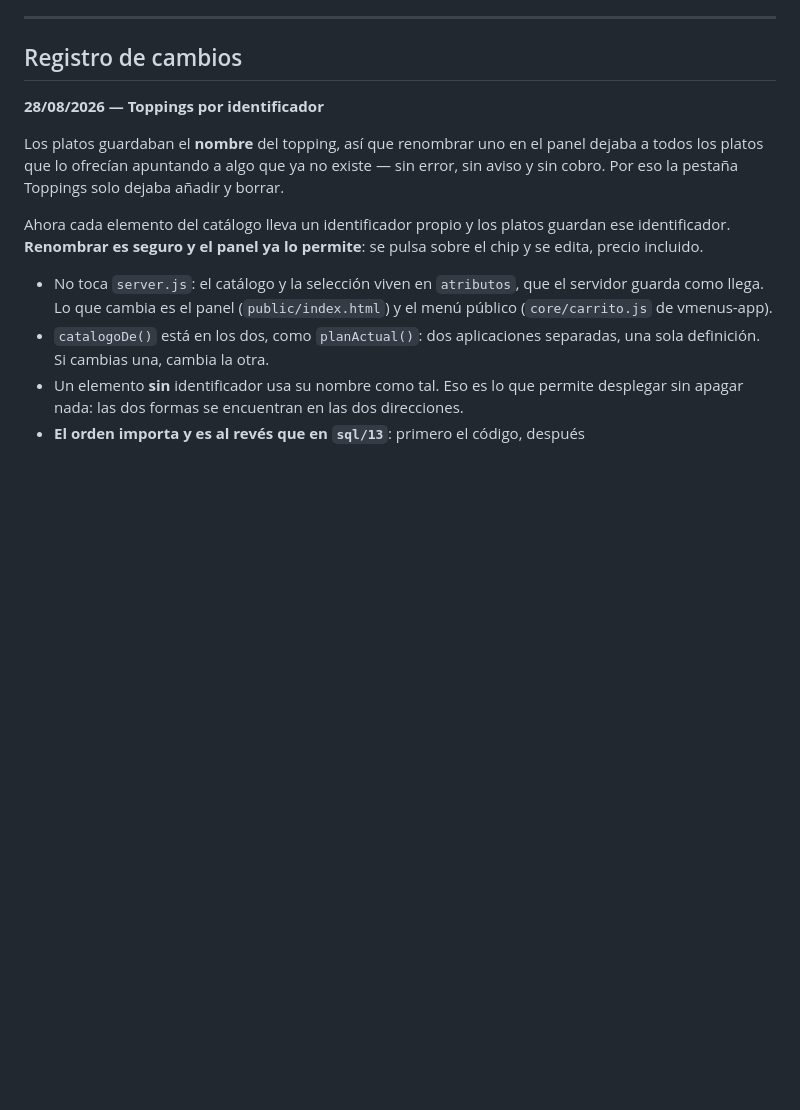
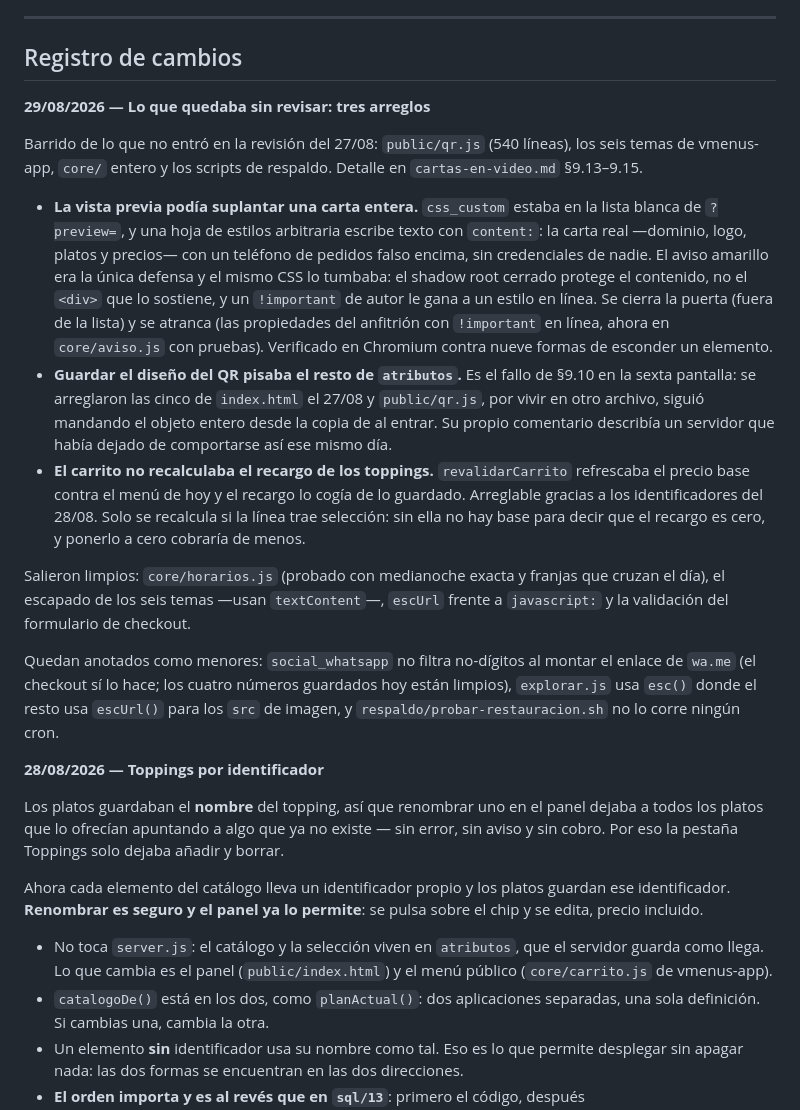
Before and after one commit to jotarodriguezv/adminmenus_restaurantes, a Markdown page: docs/servidor.md, the part around the change. Drawn GitHub-style; blank space fills up the shorter version.

Commit message:
Actualizar registro de cambios con correcciones recientes
Se documentan arreglos y cambios en el sistema, incluyendo problemas con la vista previa, el diseño del QR y el recálculo de toppings.

```diff
--- a/docs/servidor.md
+++ b/docs/servidor.md
@@ -280,6 +280,42 @@ Recogidas por haberlas sufrido:
 
 ## Registro de cambios
 
+**29/08/2026 — Lo que quedaba sin revisar: tres arreglos**
+
+Barrido de lo que no entró en la revisión del 27/08: `public/qr.js` (540
+líneas), los seis temas de vmenus-app, `core/` entero y los scripts de respaldo.
+Detalle en `cartas-en-video.md` §9.13–9.15.
+
+- **La vista previa podía suplantar una carta entera.** `css_custom` estaba en
+  la lista blanca de `?preview=`, y una hoja de estilos arbitraria escribe texto
+  con `content:`: la carta real —dominio, logo, platos y precios— con un teléfono
+  de pedidos falso encima, sin credenciales de nadie. El aviso amarillo era la
+  única defensa y el mismo CSS lo tumbaba: el shadow root cerrado protege el
+  contenido, no el `<div>` que lo sostiene, y un `!important` de autor le gana a
+  un estilo en línea. Se cierra la puerta (fuera de la lista) y se atranca (las
+  propiedades del anfitrión con `!important` en línea, ahora en `core/aviso.js`
+  con pruebas). Verificado en Chromium contra nueve formas de esconder un
+  elemento.
+- **Guardar el diseño del QR pisaba el resto de `atributos`.** Es el fallo de
+  §9.10 en la sexta pantalla: se arreglaron las cinco de `index.html` el 27/08 y
+  `public/qr.js`, por vivir en otro archivo, siguió mandando el objeto entero
+  desde la copia de al entrar. Su propio comentario describía un servidor que
+  había dejado de comportarse así ese mismo día.
+- **El carrito no recalculaba el recargo de los toppings.** `revalidarCarrito`
+  refrescaba el precio base contra el menú de hoy y el recargo lo cogía de lo
+  guardado. Arreglable gracias a los identificadores del 28/08. Solo se
+  recalcula si la línea trae selección: sin ella no hay base para decir que el
+  recargo es cero, y ponerlo a cero cobraría de menos.
+
+Salieron limpios: `core/horarios.js` (probado con medianoche exacta y franjas
+que cruzan el día), el escapado de los seis temas —usan `textContent`—, `escUrl`
+frente a `javascript:` y la validación del formulario de checkout.
+
+Quedan anotados como menores: `social_whatsapp` no filtra no-dígitos al montar
+el enlace de `wa.me` (el checkout sí lo hace; los cuatro números guardados hoy
+están limpios), `explorar.js` usa `esc()` donde el resto usa `escUrl()` para los
+`src` de imagen, y `respaldo/probar-restauracion.sh` no lo corre ningún cron.
+
 **28/08/2026 — Toppings por identificador**
 
 Los platos guardaban el **nombre** del topping, así que renombrar uno en el
```
